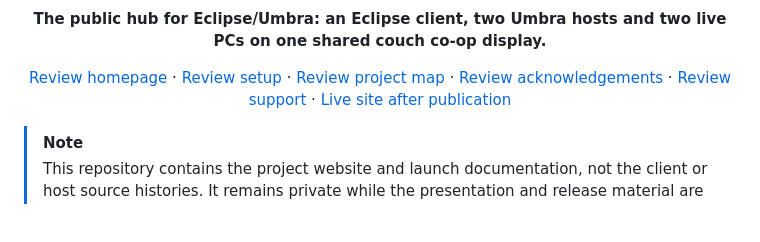
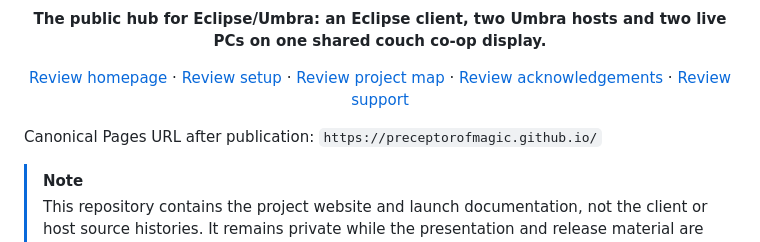
Before and after one commit to PreceptorOfMagic/Eclipse-Umbra-Project-Hub, a Markdown page: README.md, the part around the change. Drawn GitHub-style; blank space fills up the shorter version.

Commit message:
Keep private review links live

```diff
--- a/README.md
+++ b/README.md
@@ -13,9 +13,10 @@
   <a href="site/setup.html">Review setup</a> ·
   <a href="site/projects.html">Review project map</a> ·
   <a href="site/credits.html">Review acknowledgements</a> ·
-  <a href="site/support.html">Review support</a> ·
-  <a href="https://preceptorofmagic.github.io/">Live site after publication</a>
+  <a href="site/support.html">Review support</a>
 </p>
+
+Canonical Pages URL after publication: `https://preceptorofmagic.github.io/`
 
 > [!NOTE]
 > This repository contains the project website and launch documentation, not the client or host source histories. It remains private while the presentation and release material are reviewed.
```
